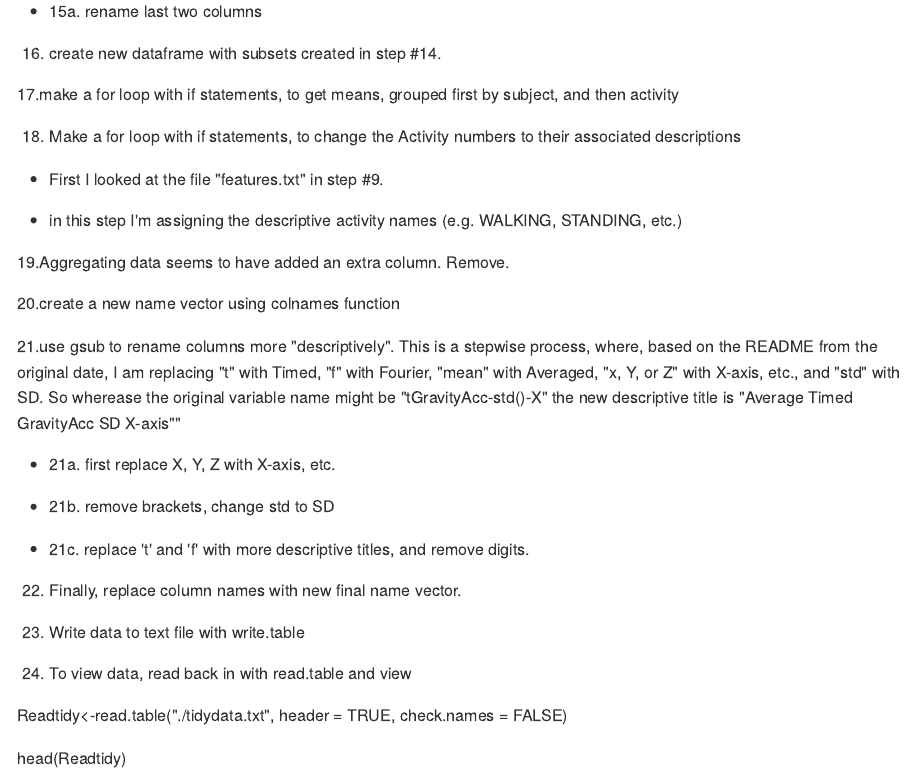
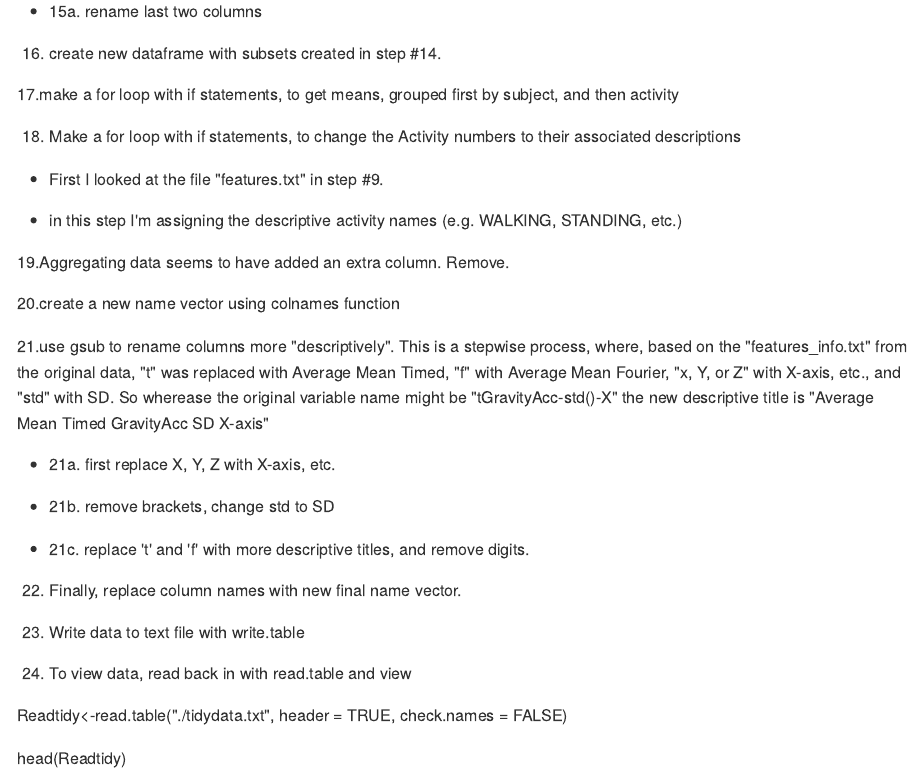
Before and after one commit to MNTB/Coursera_GC-Data, an R Markdown document (ReadMe.Rmd): the page in a window 1100 px wide, from 850 px down. The pictures show the output file ReadMe.md that the author committed with the source, drawn offline in the style of GitHub.

Commit message:
Files for Project
final update for ReadMe

```diff
--- a/ReadMe.Rmd
+++ b/ReadMe.Rmd
@@ -56,7 +56,7 @@ output:
 
 20.create a new name vector using colnames function
 
-21.use gsub to rename columns more "descriptively".  This is a stepwise process, where, based on the README from the original date, I am replacing "t" with Timed, "f" with Fourier, "mean" with Averaged, "x, Y, or Z" with X-axis, etc., and "std" with SD.  So wherease the original variable name might be "tGravityAcc-std()-X" the new descriptive title is "Average Timed GravityAcc SD X-axis""
+21.use gsub to rename columns more "descriptively".  This is a stepwise process, where, based on the "features_info.txt" from the original data, "t" was replaced with Average Mean Timed, "f" with Average Mean Fourier, "x, Y, or Z" with X-axis, etc., and "std" with SD.  So wherease the original variable name might be "tGravityAcc-std()-X" the new descriptive title is "Average Mean Timed GravityAcc SD X-axis"
 
   - 21a. first replace X, Y, Z with X-axis, etc.
 
```
Also changed, not shown: ReadMe.md.
